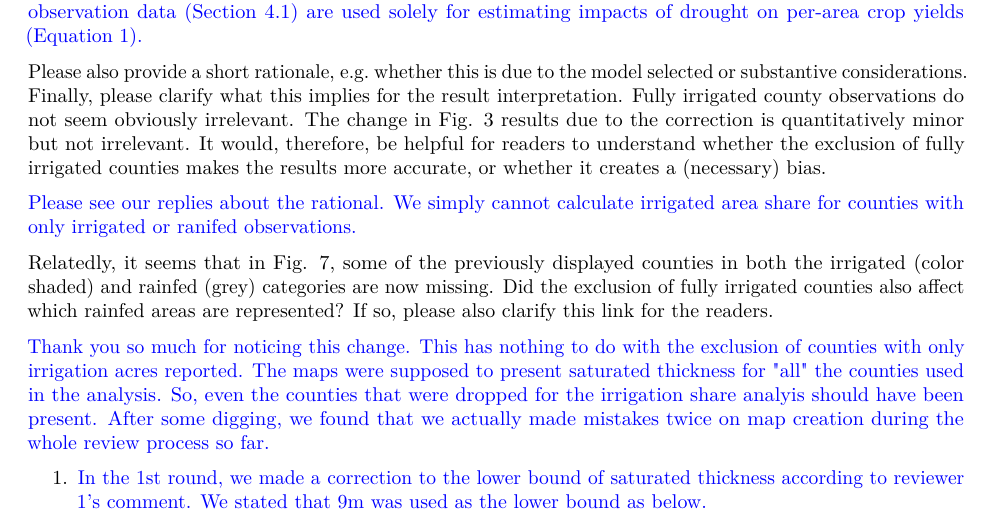
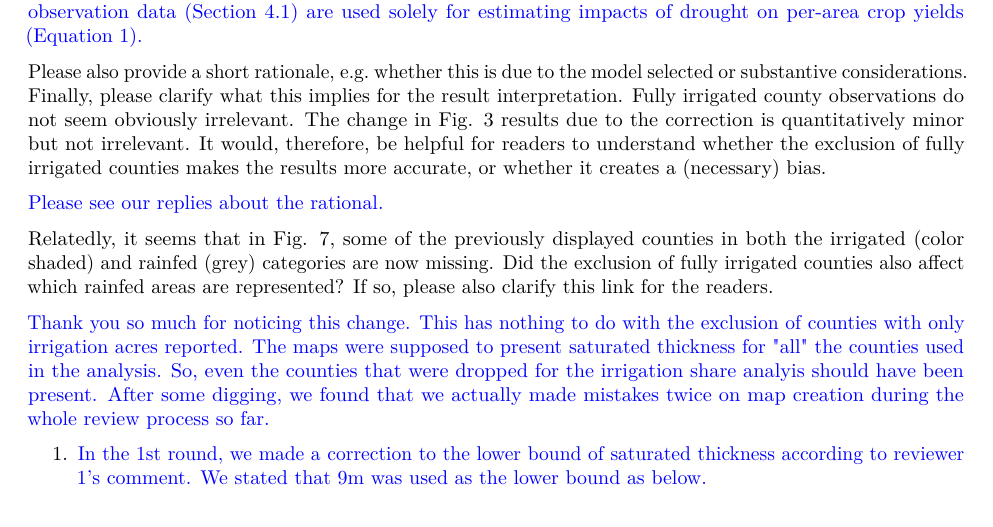
Before and after one commit to tmieno2/Drought-Production-Risk-Aquifer, an R Markdown document (Writing/NatureWater/3rdRoundRevision/replies/reply_to_reviewers_R3.rmd): part of page 3 of 3, cut so that both start at the same text. Rendered offline with R 4.5, knitr and Pandoc, then LaTeX, with nearby package versions.

Commit message:
minor edit

```diff
--- a/Writing/NatureWater/3rdRoundRevision/replies/reply_to_reviewers_R3.rmd
+++ b/Writing/NatureWater/3rdRoundRevision/replies/reply_to_reviewers_R3.rmd
@@ -86,7 +86,7 @@ I recommend, however, making sure that the correction, its rationale, and potent
 
 Please also provide a short rationale, e.g. whether this is due to the model selected or substantive considerations. Finally, please clarify what this implies for the result interpretation. Fully irrigated county observations do not seem obviously irrelevant. The change in Fig. 3 results due to the correction is quantitatively minor but not irrelevant. It would, therefore, be helpful for readers to understand whether the exclusion of fully irrigated counties makes the results more accurate, or whether it creates a (necessary) bias.
 
-\textcolor{blue}{Please see our replies about the rational. We simply cannot calculate irrigated area share for counties with only irrigated or ranifed observations.}
+\textcolor{blue}{Please see our replies about the rational.}
 
 Relatedly, it seems that in Fig. 7, some of the previously displayed counties in both the irrigated (color shaded) and rainfed (grey) categories are now missing. Did the exclusion of fully irrigated counties also affect which rainfed areas are represented? If so, please also clarify this link for the readers.
 
```
